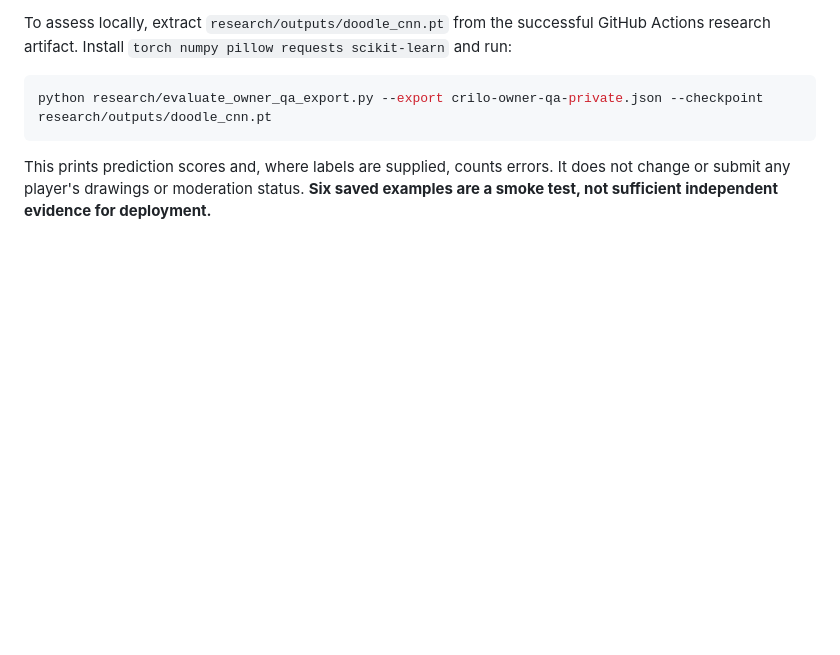
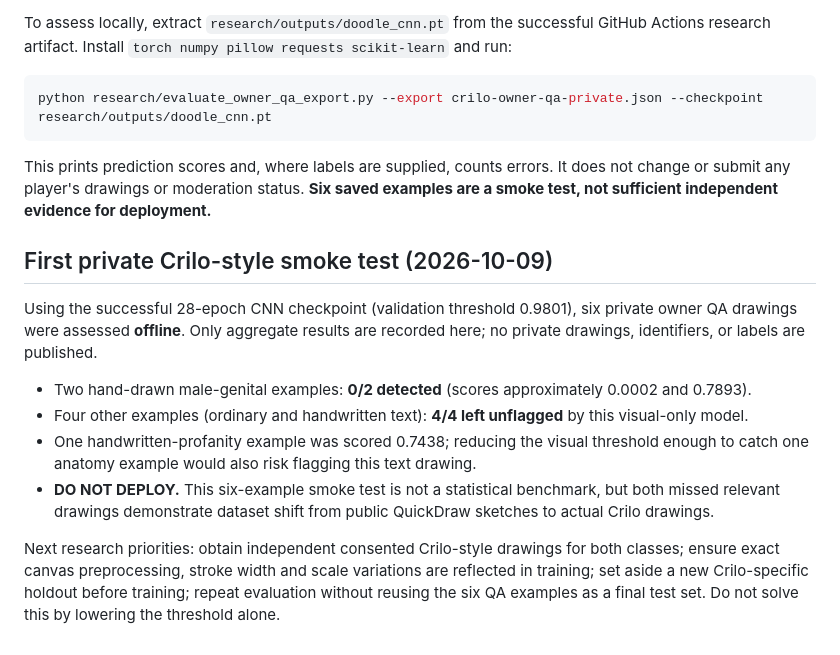
Before and after one commit to CriloGames/Crilo, a Markdown page: research/README.md, the part around the change. GitHub-like rendering; blank space fills up the shorter version.

Commit message:
Record anonymized Crilo-specific CNN false-negative smoke test and reject live deployment

````diff
--- a/research/README.md
+++ b/research/README.md
@@ -84,3 +84,15 @@ python research/evaluate_owner_qa_export.py --export crilo-owner-qa-private.json
 ```
 
 This prints prediction scores and, where labels are supplied, counts errors. It does not change or submit any player's drawings or moderation status. **Six saved examples are a smoke test, not sufficient independent evidence for deployment.**
+
+
+## First private Crilo-style smoke test (2026-10-09)
+
+Using the successful 28-epoch CNN checkpoint (validation threshold 0.9801), six private owner QA drawings were assessed **offline**. Only aggregate results are recorded here; no private drawings, identifiers, or labels are published.
+
+- Two hand-drawn male-genital examples: **0/2 detected** (scores approximately 0.0002 and 0.7893).
+- Four other examples (ordinary and handwritten text): **4/4 left unflagged** by this visual-only model.
+- One handwritten-profanity example was scored 0.7438; reducing the visual threshold enough to catch one anatomy example would also risk flagging this text drawing.
+- **DO NOT DEPLOY.** This six-example smoke test is not a statistical benchmark, but both missed relevant drawings demonstrate dataset shift from public QuickDraw sketches to actual Crilo drawings.
+
+Next research priorities: obtain independent consented Crilo-style drawings for both classes; ensure exact canvas preprocessing, stroke width and scale variations are reflected in training; set aside a new Crilo-specific holdout before training; repeat evaluation without reusing the six QA examples as a final test set. Do not solve this by lowering the threshold alone.
````
